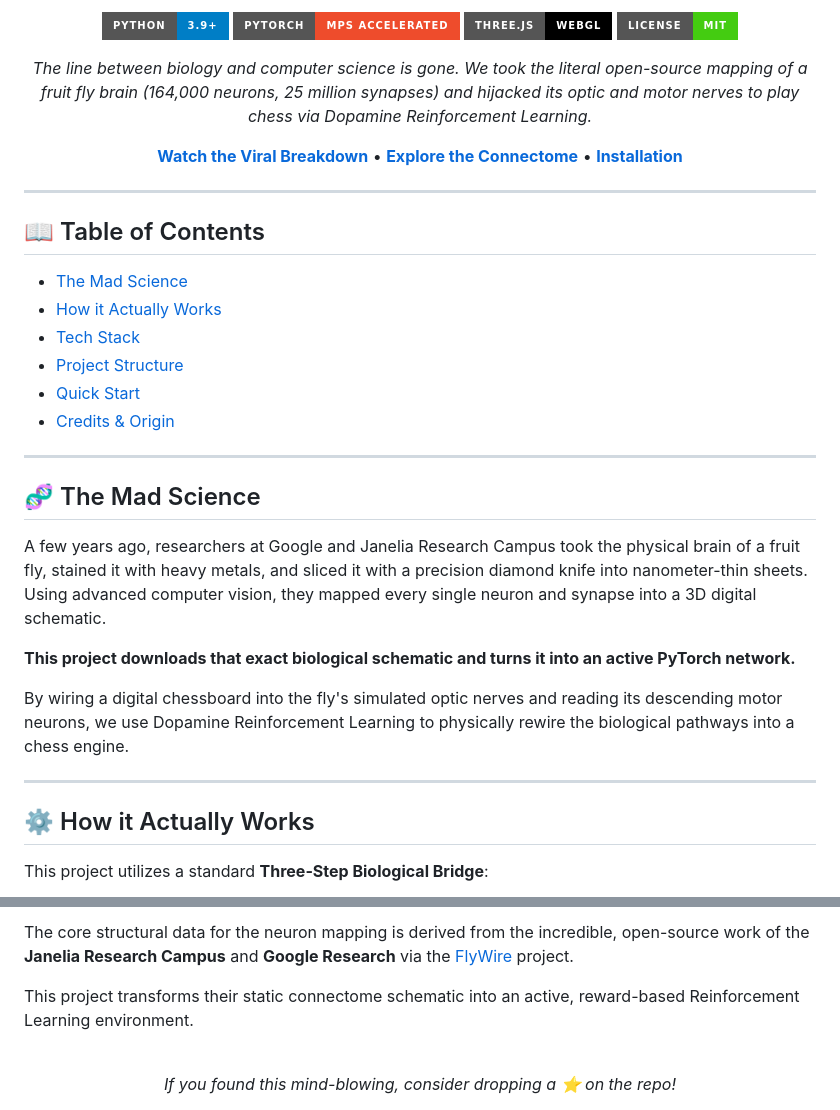
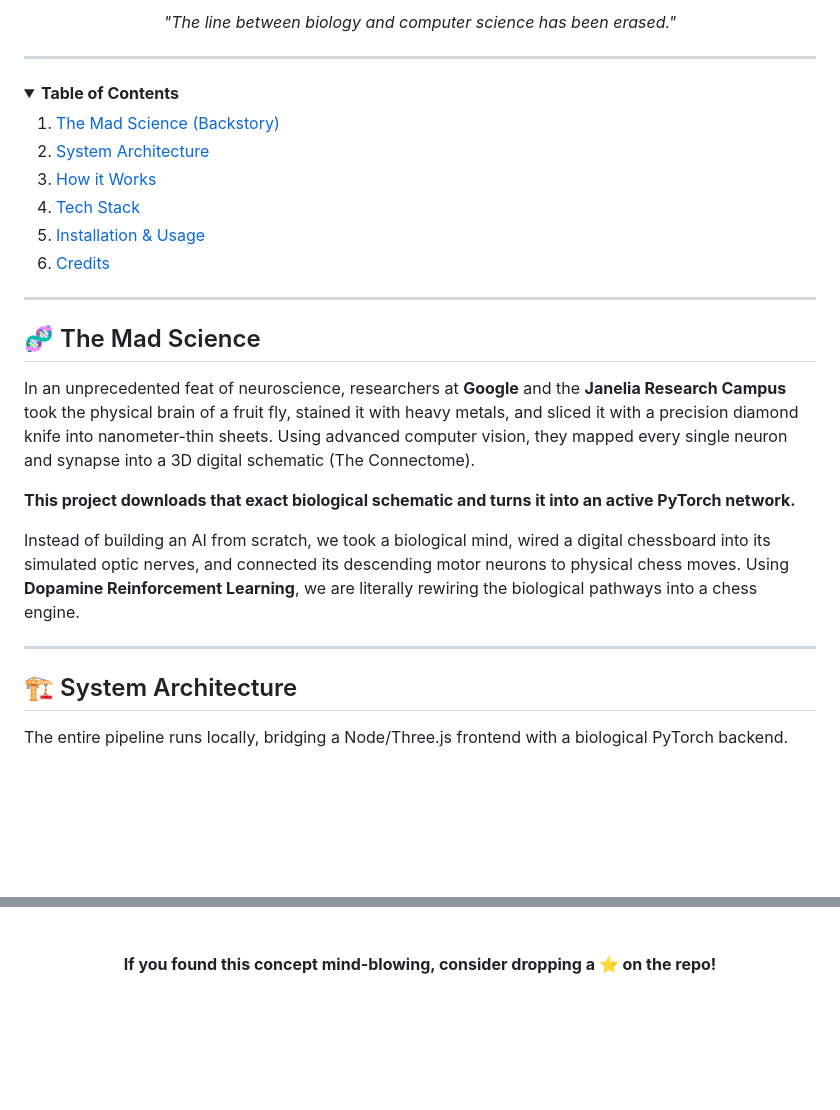
Before and after one commit to AdilSiddiquiHQ/fly-connectome-chess, a Markdown page: README.md, 2 parts joined by grey strips. Drawn GitHub-style; badges without logos; blank space fills up the shorter version.

```diff
--- a/README.md
+++ b/README.md
@@ -6,38 +18,36 @@
 
-[![Python Version](https://img.shields.io/badge/Python-3.9+-blue.svg?style=for-the-badge&logo=python&logoColor=white)](https://www.python.org/)
-[![PyTorch](https://img.shields.io/badge/PyTorch-MPS_Accelerated-ee4c2c.svg?style=for-the-badge&logo=pytorch&logoColor=white)](https://pytorch.org/)
-[![Three.js](https://img.shields.io/badge/Three.js-WebGL-black.svg?style=for-the-badge&logo=three.js&logoColor=white)](https://threejs.org/)
-[![License: MIT](https://img.shields.io/badge/License-MIT-success.svg?style=for-the-badge)](https://opensource.org/licenses/MIT)
-
-*The line between biology and computer science is gone. We took the literal open-source mapping of a fruit fly brain (164,000 neurons, 25 million synapses) and hijacked its optic and motor nerves to play chess via Dopamine Reinforcement Learning.*
-
-[**Watch the Viral Breakdown**](#) • [**Explore the Connectome**](https://flywire.ai) • [**Installation**](#-quick-start)
+  <p align="center">
+    <i>"The line between biology and computer science has been erased."</i>
+  </p>
+</div>
 
 ---
 
-</div>
-
-## 📖 Table of Contents
-- [The Mad Science](#-the-mad-science)
-- [How it Actually Works](#-how-it-actually-works)
-- [Tech Stack](#-tech-stack)
-- [Project Structure](#-project-structure)
-- [Quick Start](#-quick-start)
-- [Credits & Origin](#-credits--origin)
+<details open>
+  <summary><b>Table of Contents</b></summary>
+  <ol>
+    <li><a href="#-the-mad-science">The Mad Science (Backstory)</a></li>
+    <li><a href="#-system-architecture">System Architecture</a></li>
+    <li><a href="#-how-it-works">How it Works</a></li>
+    <li><a href="#-tech-stack">Tech Stack</a></li>
+    <li><a href="#-installation--usage">Installation & Usage</a></li>
+    <li><a href="#-credits">Credits</a></li>
+  </ol>
+</details>
 
 ---
 
 ## 🧬 The Mad Science
 
-A few years ago, researchers at Google and Janelia Research Campus took the physical brain of a fruit fly, stained it with heavy metals, and sliced it with a precision diamond knife into nanometer-thin sheets. Using advanced computer vision, they mapped every single neuron and synapse into a 3D digital schematic.
+In an unprecedented feat of neuroscience, researchers at **Google** and the **Janelia Research Campus** took the physical brain of a fruit fly, stained it with heavy metals, and sliced it with a precision diamond knife into nanometer-thin sheets. Using advanced computer vision, they mapped every single neuron and synapse into a 3D digital schematic (The Connectome).
 
 **This project downloads that exact biological schematic and turns it into an active PyTorch network.**
 
-By wiring a digital chessboard into the fly's simulated optic nerves and reading its descending motor neurons, we use Dopamine Reinforcement Learning to physically rewire the biological pathways into a chess engine.
+Instead of building an AI from scratch, we took a biological mind, wired a digital chessboard into its simulated optic nerves, and connected its descending motor neurons to physical chess moves. Using **Dopamine Reinforcement Learning**, we are literally rewiring the biological pathways into a chess engine.
 
 ---
 
-## ⚙️ How it Actually Works
+## 🏗 System Architecture
 
-This project utilizes a standard **Three-Step Biological Bridge**:
+The entire pipeline runs locally, bridging a Node/Three.js frontend with a biological PyTorch backend.
 
@@ -117,9 +130,5 @@ http://localhost:5050
 
-The core structural data for the neuron mapping is derived from the incredible, open-source work of the **Janelia Research Campus** and **Google Research** via the [FlyWire](https://flywire.ai) project.
-
-This project transforms their static connectome schematic into an active, reward-based Reinforcement Learning environment.
-
+<br>
 <div align="center">
-  <br>
-  <i>If you found this mind-blowing, consider dropping a ⭐ on the repo!</i>
+  <b>If you found this concept mind-blowing, consider dropping a ⭐ on the repo!</b>
 </div>
```
Also changed, not shown: other parts of README.md (+66 -51 lines).
